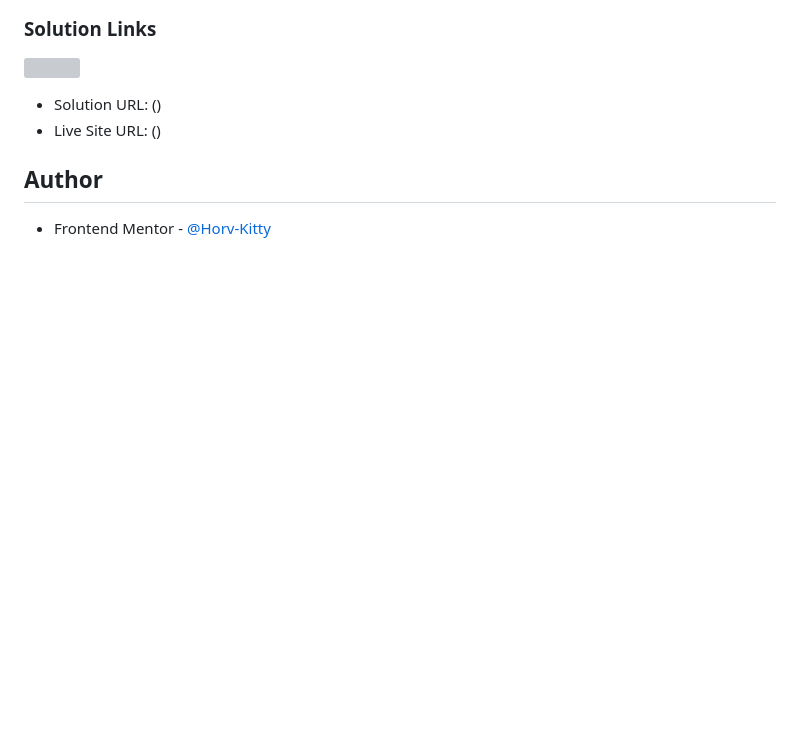
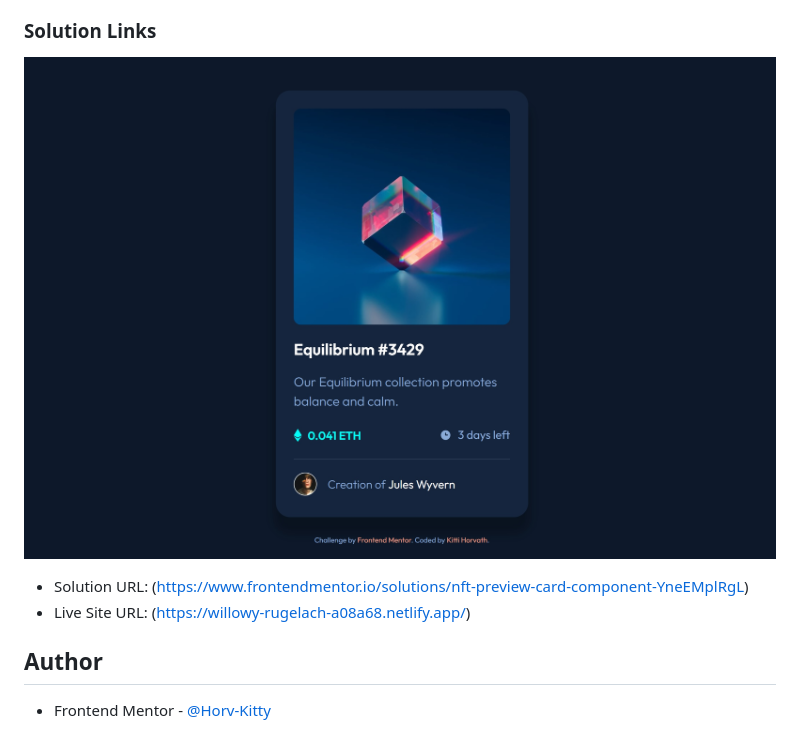
Before and after one commit to Horv-Kitty/nft-preview-card-component, a Markdown page: README.md, the part around the change. Drawn GitHub-style; pictures changed too: images/screenshot.jpg (added); blank space fills up the shorter version; grey boxes are pictures that could not be loaded.

```diff
--- a/README.md
+++ b/README.md
@@ -17,8 +17,8 @@ Users should be able to:
 
 ![](images/screenshot.jpg)
 
-- Solution URL: ()
-- Live Site URL: ()
+- Solution URL: (https://www.frontendmentor.io/solutions/nft-preview-card-component-YneEMplRgL)
+- Live Site URL: (https://willowy-rugelach-a08a68.netlify.app/)
 
 ## Author
 
```
Also changed, not shown: images/screenshoot.jpg (deleted).
